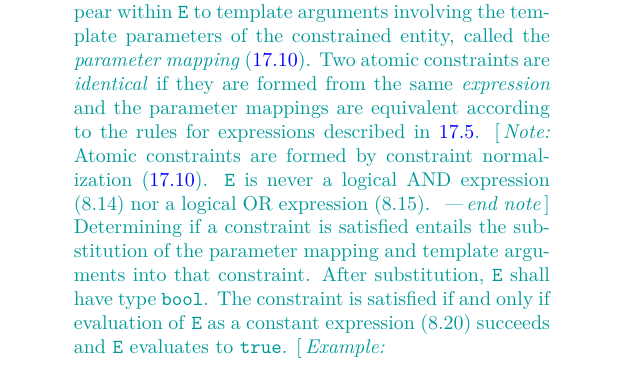
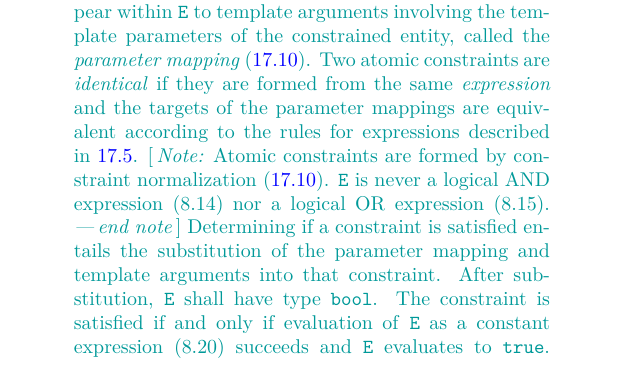
Before and after one commit to cplusplus/concepts-ts, a LaTeX book (src/ts.tex, which reads src/constraints.tex): part of page 57 of 66, cut so that both start at the same text. Compiled offline with pdfLaTeX; a LaTeX package or settings file that is missing is left out.

Commit message:
Clarify that it's only the domain of the parameter mapping that gets [temp.over.link] semantics.

```diff
--- a/src/constraints.tex
+++ b/src/constraints.tex
@@ -130,7 +130,7 @@ template parameters of the constrained entity,
 called the \defn{parameter mapping} (\ref{temp.constr.decl}).
 %
 Two atomic constraints are \defn{identical} if they are formed from the same
-\grammarterm{expression} and the parameter mappings are equivalent
+\grammarterm{expression} and the targets of the parameter mappings are equivalent
 according to the rules for expressions described in \ref{temp.over.link}.
 %
 \enternote
```
